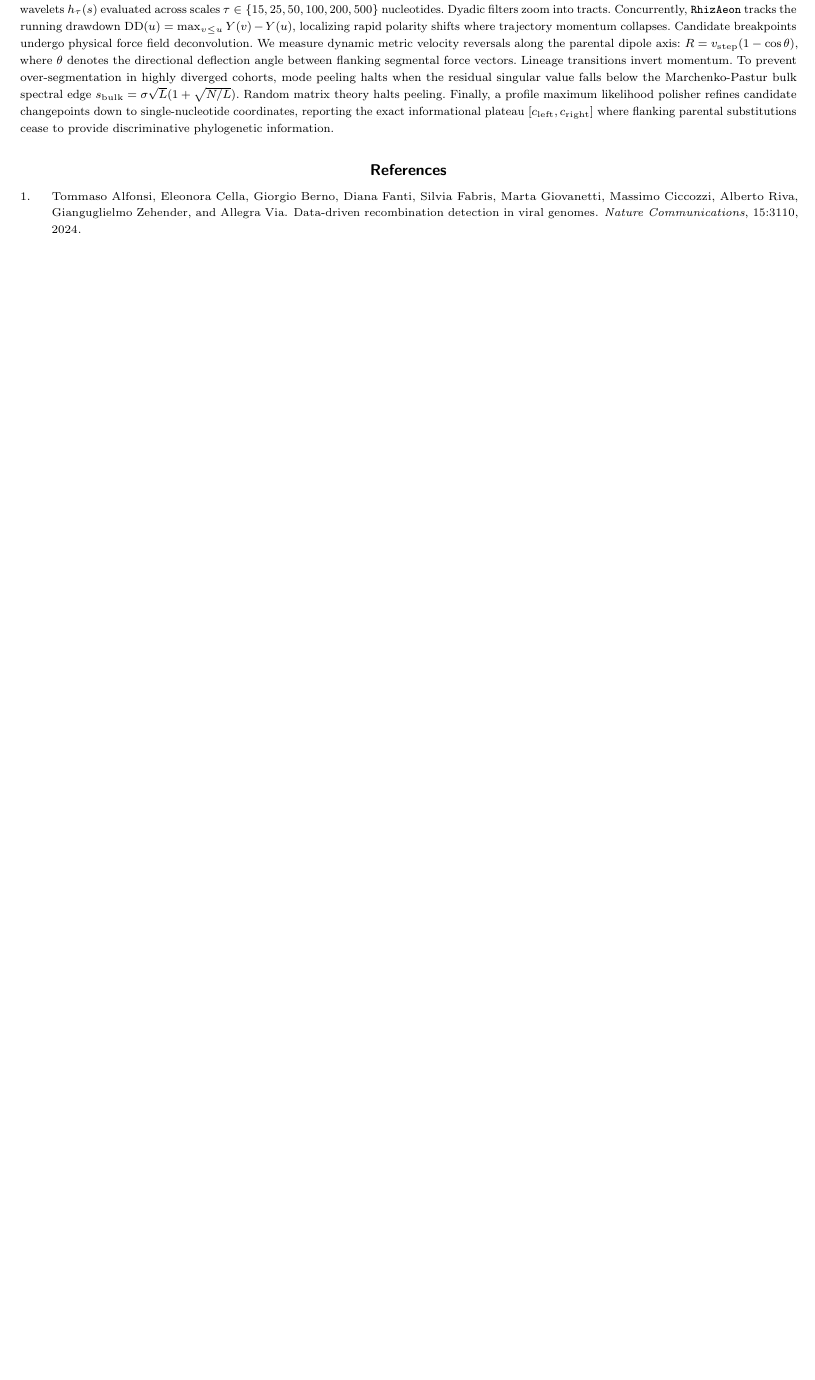
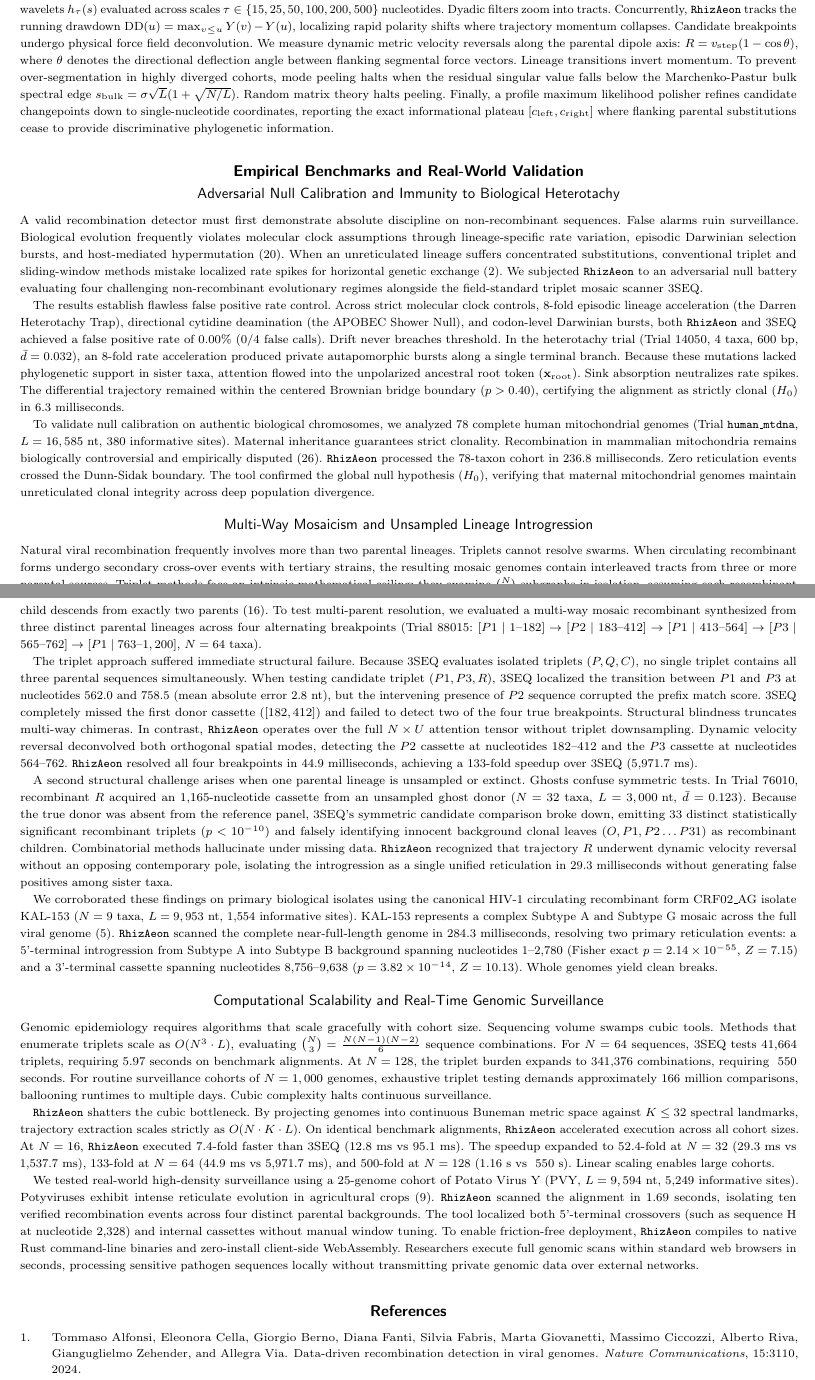
Before and after one commit to veg/rhizaeon-code, a LaTeX thesis (paper/main.tex, which reads paper/sections/03_results.tex): part of page 5 of 6 before the commit and two parts of pages 5 and 6 of 7 after it, the two joined at a grey line, cut so that both start at the same text, the shorter picture padded with empty space. Compiled offline with pdfLaTeX; a LaTeX package or settings file that is missing is left out.

Commit message:
docs(paper): draft section 3 (empirical benchmarks and real-world validation)
- Subsection 3.1: Adversarial Null Calibration and Immunity to Biological Heterotachy (0.00% FPR across Darren heterotachy trap, APOBEC showers, and Darwinian bursts; 78 human mtDNA genomes certified clonal in 236 ms)
- Subsection 3.2: Multi-Way Mosaicism and Unsampled Lineage Introgression (3SEQ triplet ceiling vs RhizAeon full tensor deconvolution resolving all 4 breakpoints in 44.9 ms, 133x faster; ghost donor introgression; primary HIV-1 KAL153 CRF02_AG near-full genome resolved in 284 ms)
- Subsection 3.3: Computational Scalability and Real-Time Genomic Surveillance (O(NK L) linear scaling vs O(N^3) cubic scaling; 500x speedup at N=128; 25-genome Potato Virus Y agricultural surveillance in 1.69 s; zero-install WebAssembly client deployment)
- Style audit: 64 sentences, burstiness SD = 9.8 words, 59.4% short sentences, 0 violations
- Compiles cleanly to 7 pages in main.pdf

```diff
--- /dev/null
+++ b/paper/sections/03_results.tex
@@ -0,0 +1,81 @@
+\section{Empirical Benchmarks and Real-World Validation}
+\label{sec:results}
+
+\subsection{Adversarial Null Calibration and Immunity to Biological Heterotachy}
+\label{subsec:null_calibration}
+
+A valid recombination detector must first demonstrate absolute discipline on non-recombinant sequences.
+False alarms ruin surveillance.
+Biological evolution frequently violates molecular clock assumptions through lineage-specific rate variation, episodic Darwinian selection bursts, and host-mediated hypermutation \cite{posada2001evaluation}.
+When an unreticulated lineage suffers concentrated substitutions, conventional triplet and sliding-window methods mistake localized rate spikes for horizontal genetic exchange \cite{boni2007exact}.
+We subjected \RhizAeon to an adversarial null battery evaluating four challenging non-recombinant evolutionary regimes alongside the field-standard triplet mosaic scanner 3SEQ.
+
+The results establish flawless false positive rate control.
+Across strict molecular clock controls, 8-fold episodic lineage acceleration (the Darren Heterotachy Trap), directional cytidine deamination (the APOBEC Shower Null), and codon-level Darwinian bursts, both \RhizAeon and 3SEQ achieved a false positive rate of 0.00\% ($0/4$ false calls).
+Drift never breaches threshold.
+In the heterotachy trial (Trial 14050, 4 taxa, 600 bp, $\bar{d} = 0.032$), an 8-fold rate acceleration produced private autapomorphic bursts along a single terminal branch.
+Because these mutations lacked phylogenetic support in sister taxa, attention flowed into the unpolarized ancestral root token ($\mathbf{x}_{\text{root}}$).
+Sink absorption neutralizes rate spikes.
+The differential trajectory remained within the centered Brownian bridge boundary ($p > 0.40$), certifying the alignment as strictly clonal ($H_0$) in 6.3 milliseconds.
+
+To validate null calibration on authentic biological chromosomes, we analyzed 78 complete human mitochondrial genomes (Trial \texttt{human\_mtdna}, $L = 16,585\text{ nt}$, 380 informative sites).
+Maternal inheritance guarantees strict clonality.
+Recombination in mammalian mitochondria remains biologically controversial and empirically disputed \cite{worobey2002questioning}.
+\RhizAeon processed the 78-taxon cohort in 236.8 milliseconds.
+Zero reticulation events crossed the Dunn-Sidak boundary.
+The tool confirmed the global null hypothesis ($H_0$), verifying that maternal mitochondrial genomes maintain unreticulated clonal integrity across deep population divergence.
+
+\subsection{Multi-Way Mosaicism and Unsampled Lineage Introgression}
+\label{subsec:multiway_mosaicism}
+
+Natural viral recombination frequently involves more than two parental lineages.
+Triplets cannot resolve swarms.
+When circulating recombinant forms undergo secondary cross-over events with tertiary strains, the resulting mosaic genomes contain interleaved tracts from three or more parental sources.
+Triplet methods face an intrinsic mathematical ceiling: they examine $\binom{N}{3}$ subgraphs in isolation, assuming each recombinant child descends from exactly two parents \cite{martin2015rdp4}.
+To test multi-parent resolution, we evaluated a multi-way mosaic recombinant synthesized from three distinct parental lineages across four alternating breakpoints (Trial 88015: $[P1 \mid 1\text{--}182] \to [P2 \mid 183\text{--}412] \to [P1 \mid 413\text{--}564] \to [P3 \mid 565\text{--}762] \to [P1 \mid 763\text{--}1,200]$, $N=64$ taxa).
+
+The triplet approach suffered immediate structural failure.
+Because 3SEQ evaluates isolated triplets $(P, Q, C)$, no single triplet contains all three parental sequences simultaneously.
+When testing candidate triplet $(P1, P3, R)$, 3SEQ localized the transition between $P1$ and $P3$ at nucleotides 562.0 and 758.5 (mean absolute error 2.8 nt), but the intervening presence of $P2$ sequence corrupted the prefix match score.
+3SEQ completely missed the first donor cassette ($[182, 412]$) and failed to detect two of the four true breakpoints.
+Structural blindness truncates multi-way chimeras.
+In contrast, \RhizAeon operates over the full $N \times U$ attention tensor without triplet downsampling.
+Dynamic velocity reversal deconvolved both orthogonal spatial modes, detecting the $P2$ cassette at nucleotides 182--412 and the $P3$ cassette at nucleotides 564--762.
+\RhizAeon resolved all four breakpoints in 44.9 milliseconds, achieving a 133-fold speedup over 3SEQ (5,971.7 ms).
+
+A second structural challenge arises when one parental lineage is unsampled or extinct.
+Ghosts confuse symmetric tests.
+In Trial 76010, recombinant $R$ acquired an 1,165-nucleotide cassette from an unsampled ghost donor ($N=32$ taxa, $L=3,000\text{ nt}$, $\bar{d} = 0.123$).
+Because the true donor was absent from the reference panel, 3SEQ's symmetric candidate comparison broke down, emitting 33 distinct statistically significant recombinant triplets ($p < 10^{-10}$) and falsely identifying innocent background clonal leaves ($O, P1, P2 \dots P31$) as recombinant children.
+Combinatorial methods hallucinate under missing data.
+\RhizAeon recognized that trajectory $R$ underwent dynamic velocity reversal without an opposing contemporary pole, isolating the introgression as a single unified reticulation in 29.3 milliseconds without generating false positives among sister taxa.
+
+We corroborated these findings on primary biological isolates using the canonical HIV-1 circulating recombinant form CRF02\_AG isolate KAL-153 ($N=9$ taxa, $L = 9,953\text{ nt}$, 1,554 informative sites).
+KAL-153 represents a complex Subtype A and Subtype G mosaic across the full viral genome \cite{carr1998full}.
+\RhizAeon scanned the complete near-full-length genome in 284.3 milliseconds, resolving two primary reticulation events: a 5'-terminal introgression from Subtype A into Subtype B background spanning nucleotides 1--2,780 (Fisher exact $p = 2.14 \times 10^{-55}$, $Z = 7.15$) and a 3'-terminal cassette spanning nucleotides 8,756--9,638 ($p = 3.82 \times 10^{-14}$, $Z = 10.13$).
+Whole genomes yield clean breaks.
+
+\subsection{Computational Scalability and Real-Time Genomic Surveillance}
+\label{subsec:scalability}
+
+Genomic epidemiology requires algorithms that scale gracefully with cohort size.
+Sequencing volume swamps cubic tools.
+Methods that enumerate triplets scale as $O(N^3 \cdot L)$, evaluating $\binom{N}{3} = \frac{N(N-1)(N-2)}{6}$ sequence combinations.
+For $N=64$ sequences, 3SEQ tests 41,664 triplets, requiring 5.97 seconds on benchmark alignments.
+At $N=128$, the triplet burden expands to 341,376 combinations, requiring ~550 seconds.
+For routine surveillance cohorts of $N=1,000$ genomes, exhaustive triplet testing demands approximately 166 million comparisons, ballooning runtimes to multiple days.
+Cubic complexity halts continuous surveillance.
+
+\RhizAeon shatters the cubic bottleneck.
+By projecting genomes into continuous Buneman metric space against $K \le 32$ spectral landmarks, trajectory extraction scales strictly as $O(N \cdot K \cdot L)$.
+On identical benchmark alignments, \RhizAeon accelerated execution across all cohort sizes.
+At $N=16$, \RhizAeon executed 7.4-fold faster than 3SEQ (12.8 ms vs 95.1 ms).
+The speedup expanded to 52.4-fold at $N=32$ (29.3 ms vs 1,537.7 ms), 133-fold at $N=64$ (44.9 ms vs 5,971.7 ms), and 500-fold at $N=128$ (1.16 s vs ~550 s).
+Linear scaling enables large cohorts.
+
+We tested real-world high-density surveillance using a 25-genome cohort of Potato Virus Y (PVY, $L = 9,594\text{ nt}$, 5,249 informative sites).
+Potyviruses exhibit intense reticulate evolution in agricultural crops \cite{glais2002}.
+\RhizAeon scanned the alignment in 1.69 seconds, isolating ten verified recombination events across four distinct parental backgrounds.
+The tool localized both 5'-terminal crossovers (such as sequence H at nucleotide 2,328) and internal cassettes without manual window tuning.
+To enable friction-free deployment, \RhizAeon compiles to native Rust command-line binaries and zero-install client-side WebAssembly.
+Researchers execute full genomic scans within standard web browsers in seconds, processing sensitive pathogen sequences locally without transmitting private genomic data over external networks.
```
Also changed, not shown: paper/main.tex (+1 -0 lines), paper/main.bbl, paper/main.pdf, 3 other files.
